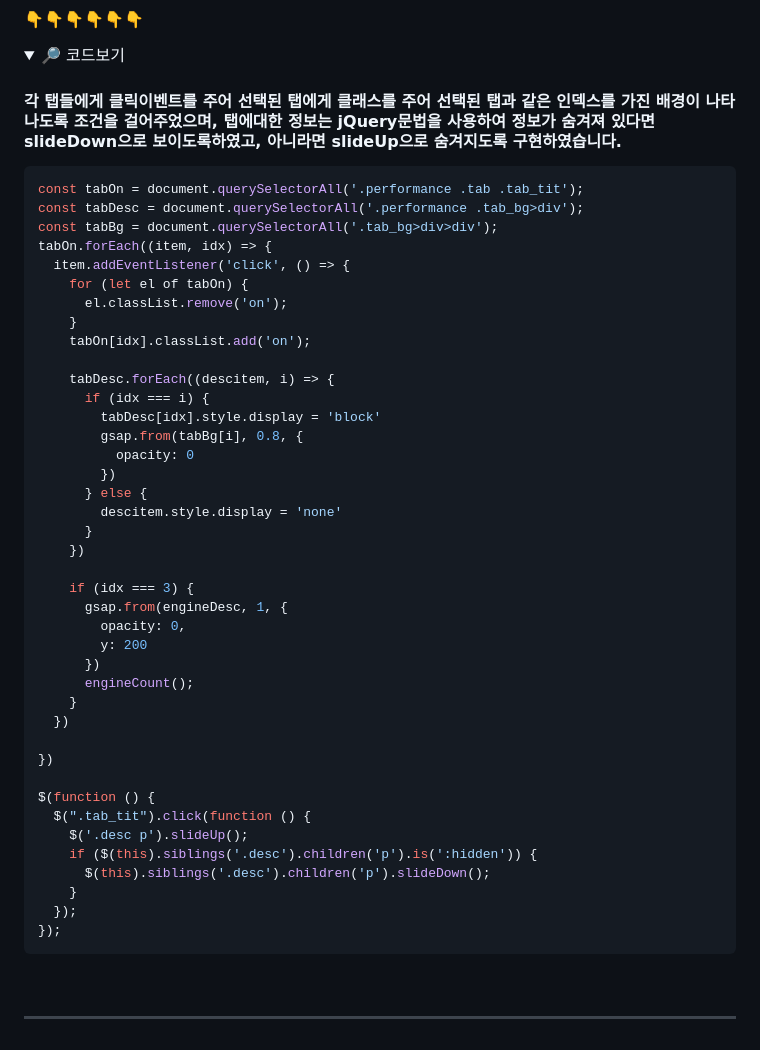
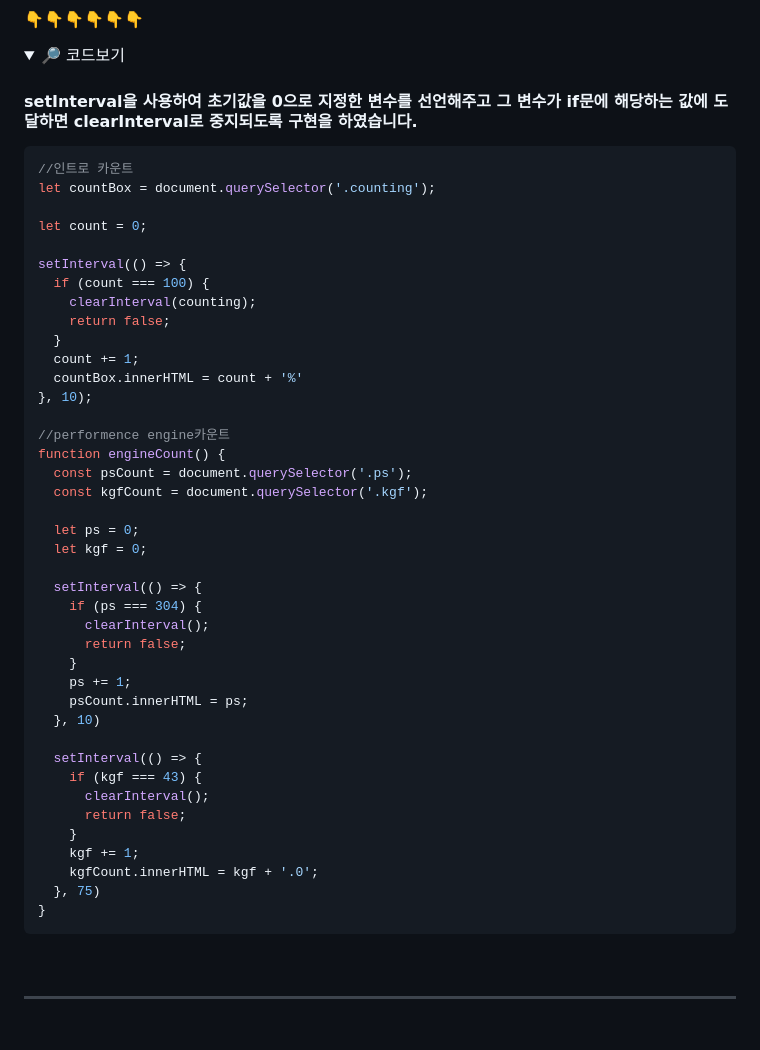
Before and after one commit to Tae-Hyun98/genesis, a Markdown page: README.md, the part around the change. Drawn GitHub-style; folded sections open.

````diff
--- a/README.md
+++ b/README.md
@@ -156,48 +156,48 @@ $(function () {
 <details>
  <summary>🔎 코드보기</summary>
 
- #### 각 탭들에게 클릭이벤트를 주어 선택된 탭에게 클래스를 주어 선택된 탭과 같은 인덱스를 가진 배경이 나타나도록 조건을 걸어주었으며, 탭에대한 정보는 jQuery문법을 사용하여 정보가 숨겨져 있다면 slideDown으로 보이도록하였고, 아니라면 slideUp으로 숨겨지도록 구현하였습니다.
+ #### setInterval을 사용하여 초기값을 0으로 지정한 변수를 선언해주고 그 변수가 if문에 해당하는 값에 도달하면 clearInterval로 중지되도록 구현을 하였습니다.
 ```javascript
-const tabOn = document.querySelectorAll('.performance .tab .tab_tit');
-const tabDesc = document.querySelectorAll('.performance .tab_bg>div');
-const tabBg = document.querySelectorAll('.tab_bg>div>div');
-tabOn.forEach((item, idx) => {
-  item.addEventListener('click', () => {
-    for (let el of tabOn) {
-      el.classList.remove('on');
+//인트로 카운트
+let countBox = document.querySelector('.counting');
+
+let count = 0;
+
+setInterval(() => {
+  if (count === 100) {
+    clearInterval(counting);
+    return false;
+  }
+  count += 1;
+  countBox.innerHTML = count + '%'
+}, 10);
+
+//performence engine카운트
+function engineCount() {
+  const psCount = document.querySelector('.ps');
+  const kgfCount = document.querySelector('.kgf');
+
+  let ps = 0;
+  let kgf = 0;
+
+  setInterval(() => {
+    if (ps === 304) {
+      clearInterval();
+      return false;
     }
-    tabOn[idx].classList.add('on');
+    ps += 1;
+    psCount.innerHTML = ps;
+  }, 10)
 
-    tabDesc.forEach((descitem, i) => {
-      if (idx === i) {
-        tabDesc[idx].style.display = 'block'
-        gsap.from(tabBg[i], 0.8, {
-          opacity: 0
-        })
-      } else {
-        descitem.style.display = 'none'
-      }
-    })
-
-    if (idx === 3) {
-      gsap.from(engineDesc, 1, {
-        opacity: 0,
-        y: 200
-      })
-      engineCount();
+  setInterval(() => {
+    if (kgf === 43) {
+      clearInterval();
+      return false;
     }
-  })
-
-})
-
-$(function () {
-  $(".tab_tit").click(function () {
-    $('.desc p').slideUp();
-    if ($(this).siblings('.desc').children('p').is(':hidden')) {
-      $(this).siblings('.desc').children('p').slideDown();
-    }
-  });
-});
+    kgf += 1;
+    kgfCount.innerHTML = kgf + '.0';
+  }, 75)
+}
 ```
 </details>
 
````
